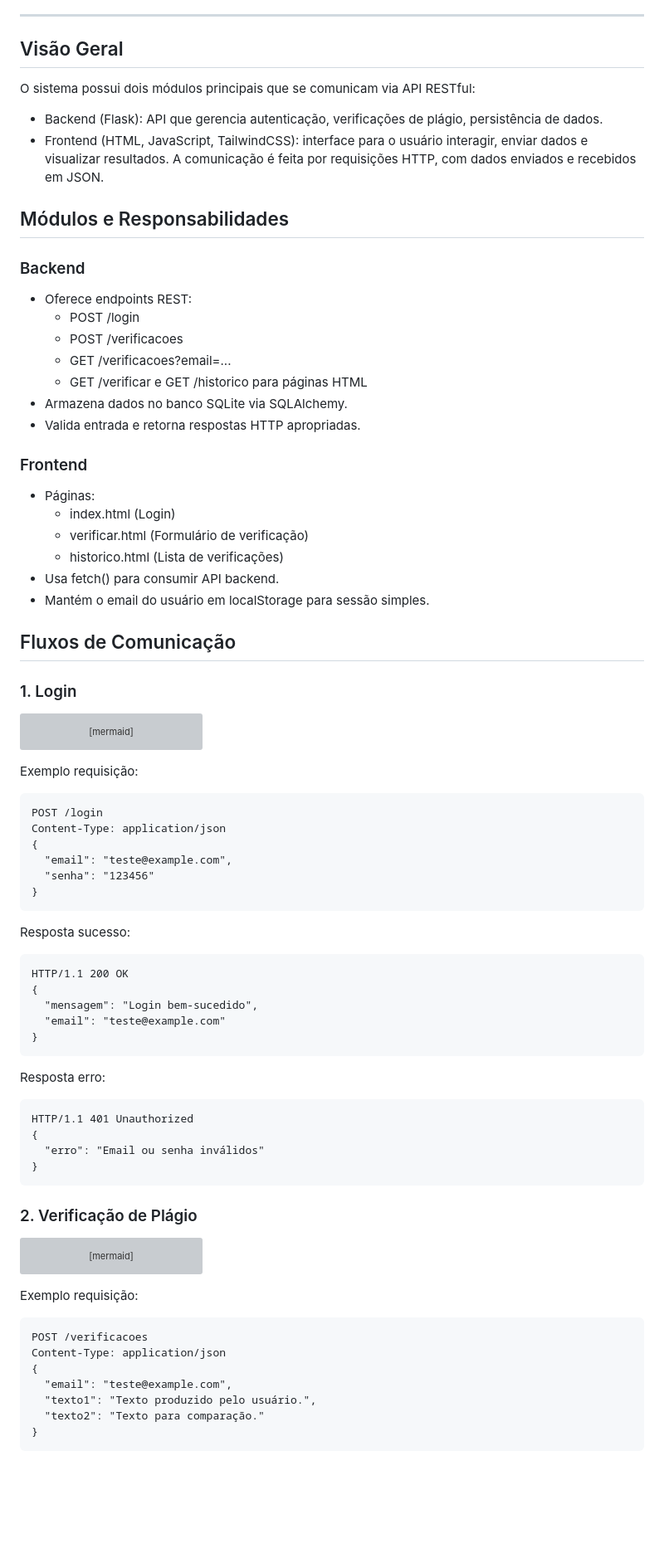
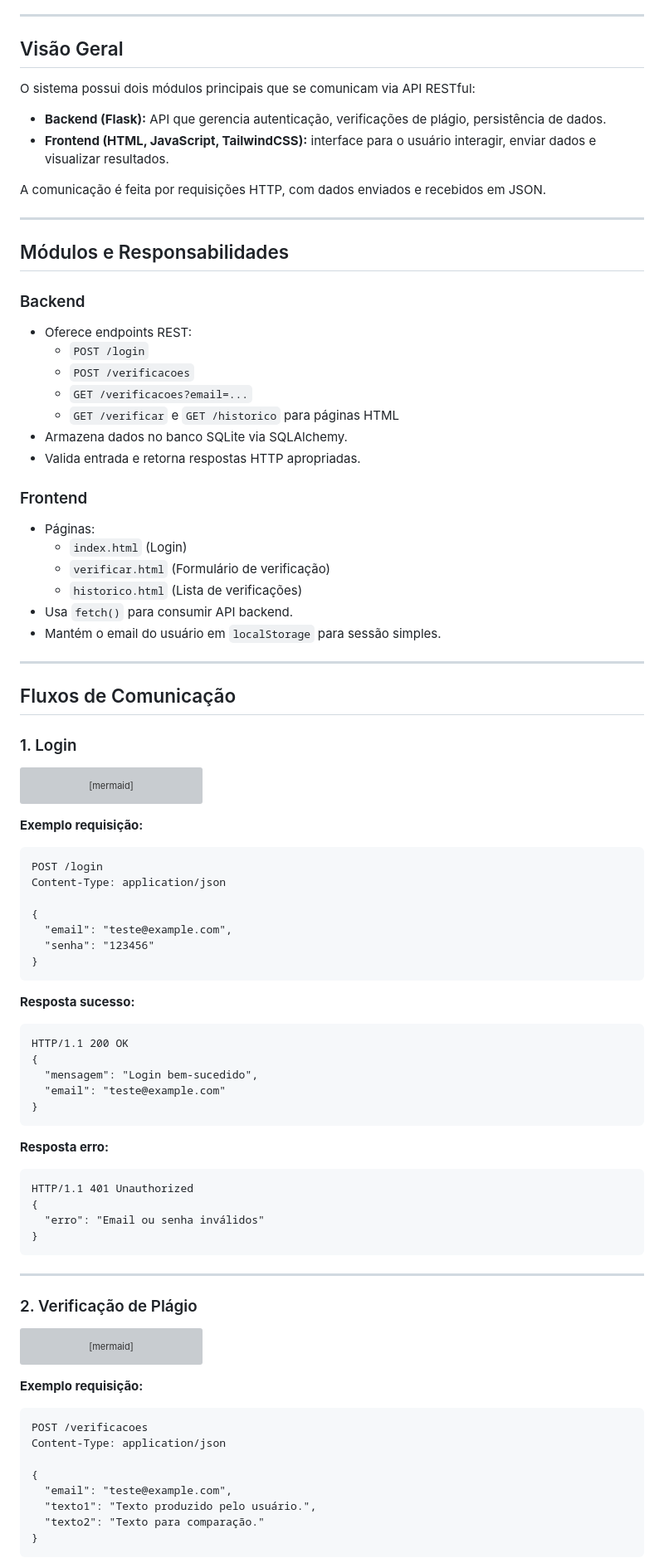
Before and after one commit to Adalbert-s/Flask-NodeJs, a Markdown page: README.md, the part around one of its changes. Shown at 83% size. GitHub-like rendering; blank space fills up the shorter version; grey boxes are pictures that could not be loaded.

````diff
--- a/README.md
+++ b/README.md
@@ -21,30 +30,39 @@ A tarefa exige o desenvolvimento de duas aplicações distintas:
 ---
 
 ## Visão Geral
+
 O sistema possui dois módulos principais que se comunicam via API RESTful:
-- Backend (Flask): API que gerencia autenticação, verificações de plágio, persistência de dados.
-- Frontend (HTML, JavaScript, TailwindCSS): interface para o usuário interagir, enviar dados e visualizar resultados.
+
+- **Backend (Flask):** API que gerencia autenticação, verificações de plágio, persistência de dados.
+- **Frontend (HTML, JavaScript, TailwindCSS):** interface para o usuário interagir, enviar dados e visualizar resultados.
+
 A comunicação é feita por requisições HTTP, com dados enviados e recebidos em JSON.
 
+---
+
 ## Módulos e Responsabilidades
+
 ### Backend
 - Oferece endpoints REST:
-  - POST /login
-  - POST /verificacoes
-  - GET /verificacoes?email=...
-  - GET /verificar e GET /historico para páginas HTML
+  - `POST /login`
+  - `POST /verificacoes`
+  - `GET /verificacoes?email=...`
+  - `GET /verificar` e `GET /historico` para páginas HTML
 - Armazena dados no banco SQLite via SQLAlchemy.
 - Valida entrada e retorna respostas HTTP apropriadas.
 
 ### Frontend
 - Páginas:
-  - index.html (Login)
-  - verificar.html (Formulário de verificação)
-  - historico.html (Lista de verificações)
-- Usa fetch() para consumir API backend.
-- Mantém o email do usuário em localStorage para sessão simples.
+  - `index.html` (Login)
+  - `verificar.html` (Formulário de verificação)
+  - `historico.html` (Lista de verificações)
+- Usa `fetch()` para consumir API backend.
+- Mantém o email do usuário em `localStorage` para sessão simples.
+
+---
 
 ## Fluxos de Comunicação
+
 ### 1. Login
 
 ```mermaid
@@ -55,32 +73,36 @@ sequenceDiagram
   Frontend->>LocalStorage: Salva email
   Frontend->>User: Redireciona para /verificar
 ```
-Exemplo requisição:
-```
+**Exemplo requisição:**
+```http
 POST /login
 Content-Type: application/json
+
 {
   "email": "teste@example.com",
   "senha": "123456"
 }
 ```
-Resposta sucesso:
-```
+**Resposta sucesso:**
+```http
 HTTP/1.1 200 OK
 {
   "mensagem": "Login bem-sucedido",
   "email": "teste@example.com"
 }
 ```
-Resposta erro:
-```
+**Resposta erro:**
+```http
 HTTP/1.1 401 Unauthorized
 {
   "erro": "Email ou senha inválidos"
 }
 ```
 
+---
+
 ### 2. Verificação de Plágio
+
 ```mermaid
 sequenceDiagram
   User->>Frontend: Insere dois textos
@@ -88,10 +110,11 @@ sequenceDiagram
   Backend-->>Frontend: 200 OK {porcentagem_plagio, mensagem}
   Frontend->>User: Exibe resultado
 ```
-Exemplo requisição:
-```
+**Exemplo requisição:**
+```http
 POST /verificacoes
 Content-Type: application/json
+
 {
   "email": "teste@example.com",
   "texto1": "Texto produzido pelo usuário.",
````
Also changed, not shown: other parts of README.md (+45 -16 lines).
